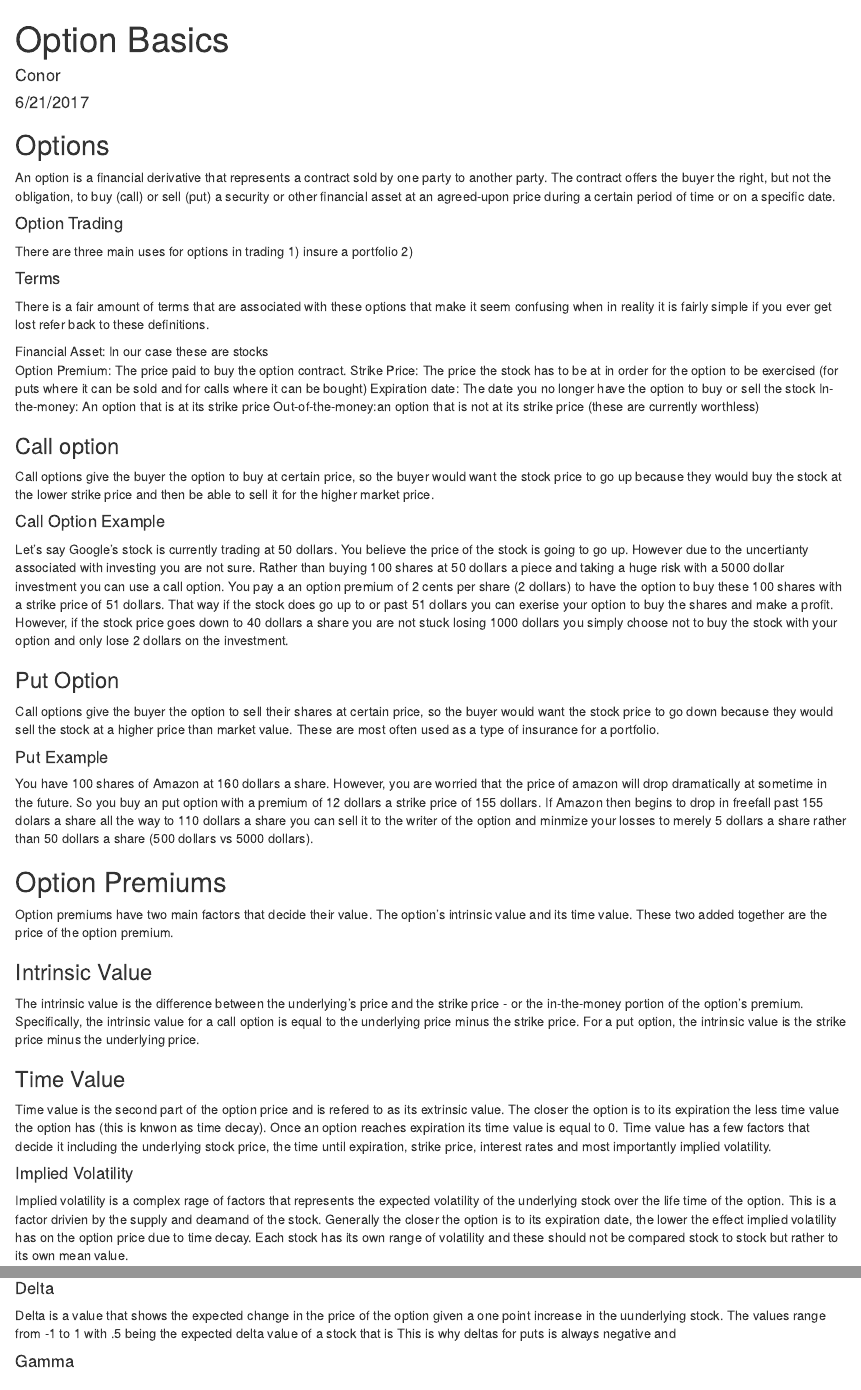
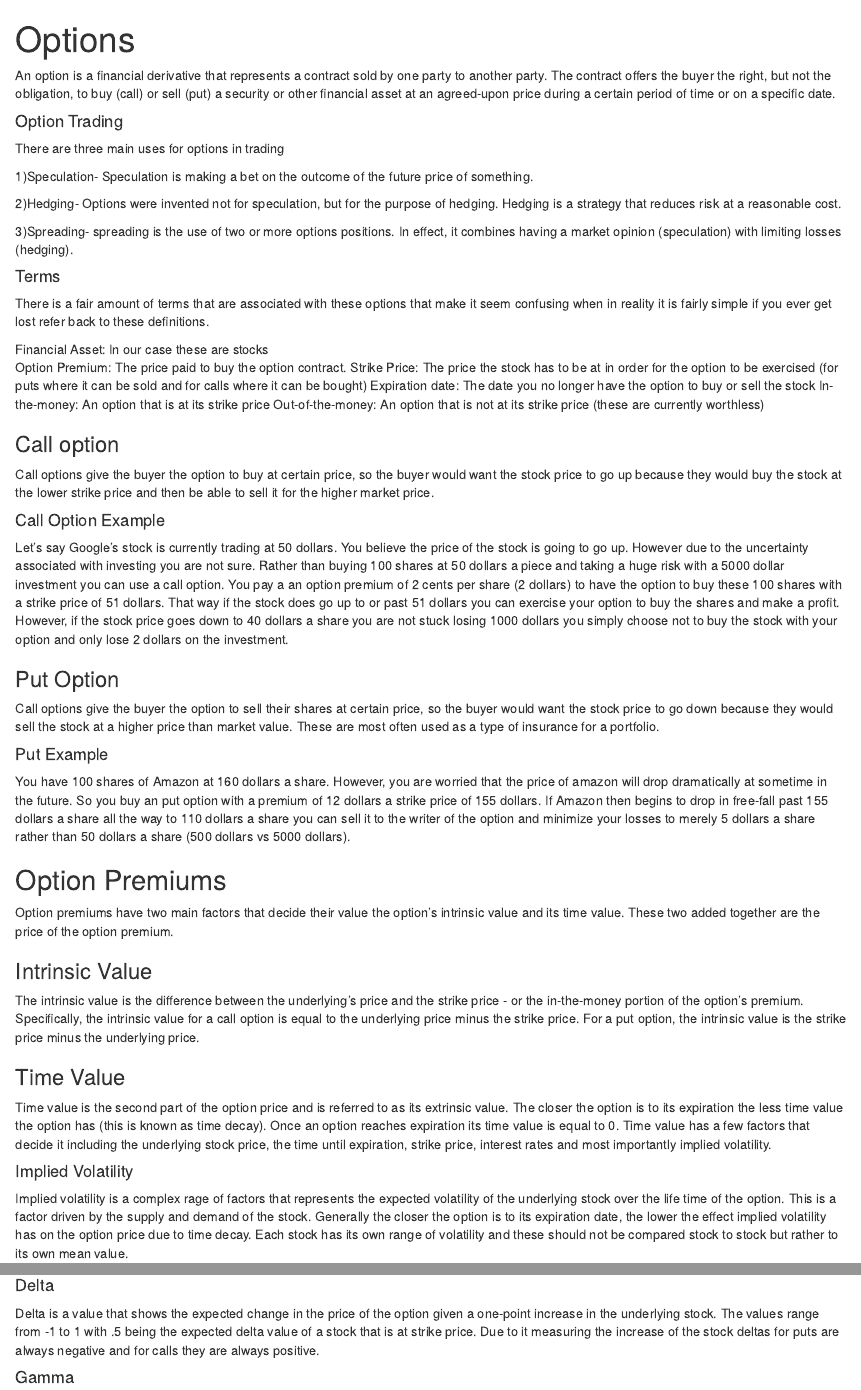
Before and after one commit to aminondo/Options-Portfolio-Analysis, an R Markdown document (Options.Hackathon.Rmd): the page in a window 1100 px wide, from its top, and a second part further down, joined at a grey line. Rendered offline with R 4.5, knitr and Pandoc, with nearby package versions.

Commit message:
spell checked the rmd

````diff
--- a/Options.Hackathon.Rmd
+++ b/Options.Hackathon.Rmd
@@ -1,7 +1,5 @@
 ---
-title: "Option Basics"
-author: "Conor"
-date: "6/21/2017"
+title: "Options"
 output: html_document
 ---
 
@@ -11,13 +9,16 @@ knitr::opts_chunk$set(echo = TRUE)
 ```
 
 
-
-
-## Options
 An option is a financial derivative that represents a contract sold by one party to another party. The contract offers the buyer the right, but not the obligation, to buy (call) or sell (put) a security or other financial asset at an agreed-upon price during a certain period of time or on a specific date.
 
 #### Option Trading
-There are three main uses for options in trading 1) insure a portfolio 2)
+There are three main uses for options in trading
+
+1)Speculation- Speculation is making a bet on the outcome of the future price of something.
+
+2)Hedging- Options were invented not for speculation, but for the purpose of hedging. Hedging is a strategy that reduces risk at a reasonable cost.
+
+3)Spreading- spreading is the use of two or more options positions. In effect, it combines having a market opinion (speculation) with limiting losses (hedging).
 
 
 #### Terms
@@ -28,14 +29,14 @@ Option Premium: The price paid to buy the option contract.
 Strike Price: The price the stock has to be at in order for the option to be exercised (for puts where it can be sold and for calls where it can be bought)
 Expiration date: The date you no longer have the option to buy or sell the stock
 In-the-money: An option that is at its strike price
-Out-of-the-money:an option that is not at its strike price (these are currently worthless)
+Out-of-the-money: An option that is not at its strike price (these are currently worthless)
 
 
 ### Call option
 Call options give the buyer the option to buy at certain price, so the buyer would want the stock price to go up because they would buy the stock at the lower strike price and then be able to sell it for the higher market price.
 
 #### Call Option Example
-Let's say Google's stock is currently trading at 50 dollars. You believe the price of the stock is going to go up. However due to the uncertianty associated with investing you are not sure. Rather than buying 100 shares at 50 dollars a piece and taking a huge risk with a 5000 dollar investment you can use a call option. You pay a an option premium of 2 cents per share (2 dollars) to have the option to buy these 100 shares with a strike price of 51 dollars. That way if the stock does go up to or past 51 dollars you can exerise your option to buy the shares and make a profit. However, if the stock price goes down to 40 dollars a share you are not stuck losing 1000 dollars you simply choose not to buy the stock with your option and only lose 2 dollars on the investment.
+Let's say Google's stock is currently trading at 50 dollars. You believe the price of the stock is going to go up. However due to the uncertainty associated with investing you are not sure. Rather than buying 100 shares at 50 dollars a piece and taking a huge risk with a 5000 dollar investment you can use a call option. You pay a an option premium of 2 cents per share (2 dollars) to have the option to buy these 100 shares with a strike price of 51 dollars. That way if the stock does go up to or past 51 dollars you can exercise your option to buy the shares and make a profit. However, if the stock price goes down to 40 dollars a share you are not stuck losing 1000 dollars you simply choose not to buy the stock with your option and only lose 2 dollars on the investment.
 
 ### Put Option
 
@@ -43,12 +44,12 @@ Call options give the buyer the option to sell their shares at certain price, so
 
 #### Put Example
 
-You have 100 shares of Amazon at 160 dollars a share. However, you are worried that the price of amazon will drop dramatically at sometime in the future. So you buy an put option with a premium of 12 dollars a strike price of 155 dollars. If Amazon then begins to drop in freefall past 155 dolars a share all the way to 110 dollars a share you can sell it to the writer of the option and minmize your losses to merely 5 dollars a share rather than 50 dollars a share (500 dollars vs 5000 dollars).
+You have 100 shares of Amazon at 160 dollars a share. However, you are worried that the price of amazon will drop dramatically at sometime in the future. So you buy an put option with a premium of 12 dollars a strike price of 155 dollars. If Amazon then begins to drop in free-fall past 155 dollars a share all the way to 110 dollars a share you can sell it to the writer of the option and minimize your losses to merely 5 dollars a share rather than 50 dollars a share (500 dollars vs 5000 dollars).
 
 
 ## Option Premiums
 
-Option premiums have two main factors that decide their value. The option's intrinsic value and its time value. These two added together are the price of the option premium.
+Option premiums have two main factors that decide their value the option's intrinsic value and its time value. These two added together are the price of the option premium.
 
 ### Intrinsic Value
 
@@ -56,9 +57,9 @@ The intrinsic value is the difference between the underlying's price and the str
 
 ### Time Value
 
-Time value is the second part of the option price and is refered to as its extrinsic value. The closer the option is to its expiration the less time value the option has (this is knwon as time decay). Once an option reaches expiration its time value is equal to 0.  Time value has a few factors that decide it including the underlying stock price, the time until expiration, strike price, interest rates and most importantly implied volatility.
+Time value is the second part of the option price and is referred to as its extrinsic value. The closer the option is to its expiration the less time value the option has (this is known as time decay). Once an option reaches expiration its time value is equal to 0.  Time value has a few factors that decide it including the underlying stock price, the time until expiration, strike price, interest rates and most importantly implied volatility.
 
 #### Implied Volatility
 
-Implied volatility is a complex rage of factors that represents the expected volatility of the underlying stock over the life time of the option. This is a factor drivien by the supply and deamand of the stock. Generally the closer the option is to its expiration date, the lower the effect implied volatility has on the option price due to time decay. Each stock has its own range of volatility and these should not be compared stock to stock but rather to its own mean value.
+Implied volatility is a complex rage of factors that represents the expected volatility of the underlying stock over the life time of the option. This is a factor driven by the supply and demand of the stock. Generally the closer the option is to its expiration date, the lower the effect implied volatility has on the option price due to time decay. Each stock has its own range of volatility and these should not be compared stock to stock but rather to its own mean value.
 
@@ -69,6 +74,6 @@ Implied volatility is a complex rage of factors that represents the expected vol
 
 #### Delta
-Delta is a value that shows the expected change in the price of the option given a one point increase in the uunderlying stock. The values range from -1 to 1 with .5 being the expected delta value of a stock that is  This is why deltas for puts is always negative and
+Delta is a value that shows the expected change in the price of the option given a one-point increase in the underlying stock. The values range from -1 to 1 with .5 being the expected delta value of a stock that is at strike price. Due to it measuring the increase of the stock deltas for puts are always negative and for calls they are always positive.
 
 #### Gamma
 Gamma is the rate of change in delta given the given a one point increase in the underlying stock.
````
Also changed, not shown: Options.Hackathon.Rmd (21 more changed lines).
